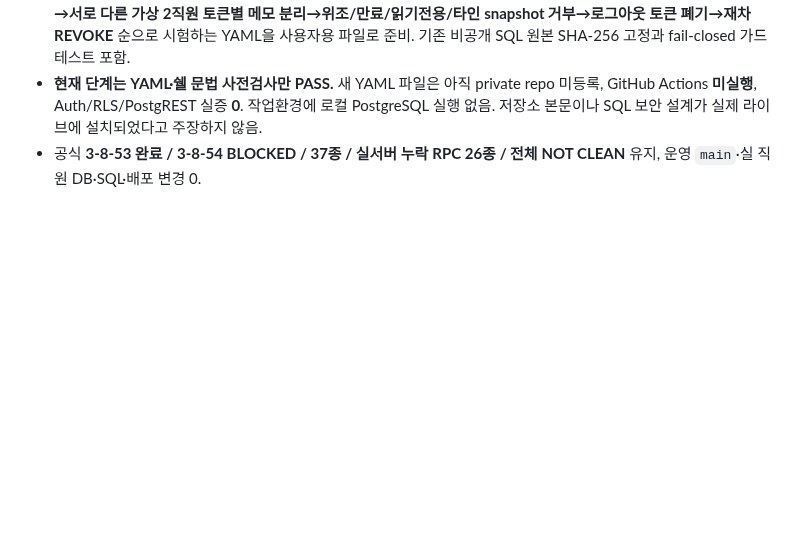
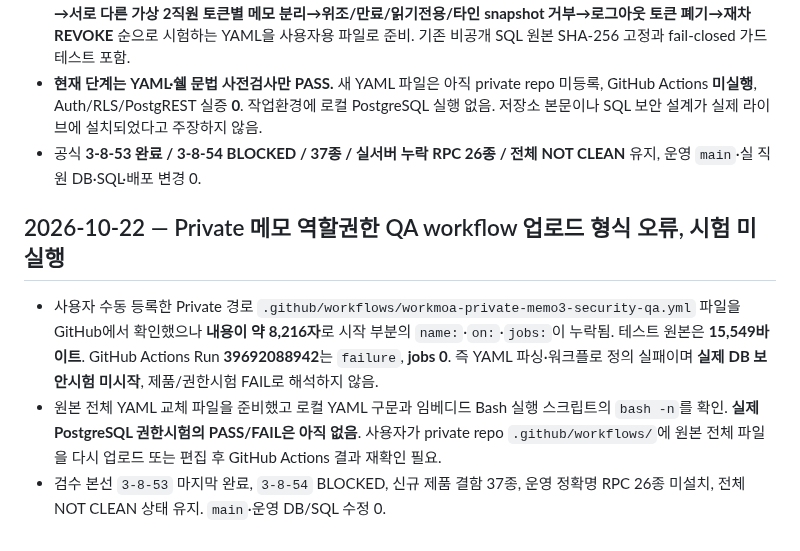
Before and after one commit to eco-i/eco-i.github.io, a Markdown page: qa-round3/START_HERE_NEW_CHAT.md, the part around the change. Rendered like a GitHub page; blank space fills up the shorter version.

Commit message:
qa: record private security workflow truncated file and zero-job failure

```diff
--- a/qa-round3/START_HERE_NEW_CHAT.md
+++ b/qa-round3/START_HERE_NEW_CHAT.md
@@ -188,3 +188,8 @@
 - 일회용 GitHub Actions PostgreSQL 17 서버에서 **anon 최초 EXECUTE 거부→QA 내부 한정 임시 EXECUTE 허용→서로 다른 가상 2직원 토큰별 메모 분리→위조/만료/읽기전용/타인 snapshot 거부→로그아웃 토큰 폐기→재차 REVOKE** 순으로 시험하는 YAML을 사용자용 파일로 준비. 기존 비공개 SQL 원본 SHA-256 고정과 fail-closed 가드 테스트 포함.
 - **현재 단계는 YAML·쉘 문법 사전검사만 PASS.** 새 YAML 파일은 아직 private repo 미등록, GitHub Actions **미실행**, Auth/RLS/PostgREST 실증 **0**. 작업환경에 로컬 PostgreSQL 실행 없음. 저장소 본문이나 SQL 보안 설계가 실제 라이브에 설치되었다고 주장하지 않음.
 - 공식 **3-8-53 완료 / 3-8-54 BLOCKED / 37종 / 실서버 누락 RPC 26종 / 전체 NOT CLEAN** 유지, 운영 `main`·실 직원 DB·SQL·배포 변경 0.
+
+## 2026-10-22 — Private 메모 역할권한 QA workflow 업로드 형식 오류, 시험 미실행
+- 사용자 수동 등록한 Private 경로 `.github/workflows/workmoa-private-memo3-security-qa.yml` 파일을 GitHub에서 확인했으나 **내용이 약 8,216자**로 시작 부분의 `name:`·`on:`·`jobs:`이 누락됨. 테스트 원본은 **15,549바이트**. GitHub Actions Run **39692088942**는 `failure`, **jobs 0**. 즉 YAML 파싱·워크플로 정의 실패이며 **실제 DB 보안시험 미시작**, 제품/권한시험 FAIL로 해석하지 않음.
+- 원본 전체 YAML 교체 파일을 준비했고 로컬 YAML 구문과 임베디드 Bash 실행 스크립트의 `bash -n`를 확인. **실제 PostgreSQL 권한시험의 PASS/FAIL은 아직 없음**. 사용자가 private repo `.github/workflows/`에 원본 전체 파일을 다시 업로드 또는 편집 후 GitHub Actions 결과 재확인 필요.
+- 검수 본선 `3-8-53` 마지막 완료, `3-8-54` BLOCKED, 신규 제품 결함 37종, 운영 정확명 RPC 26종 미설치, 전체 NOT CLEAN 상태 유지. `main`·운영 DB/SQL 수정 0.
```
